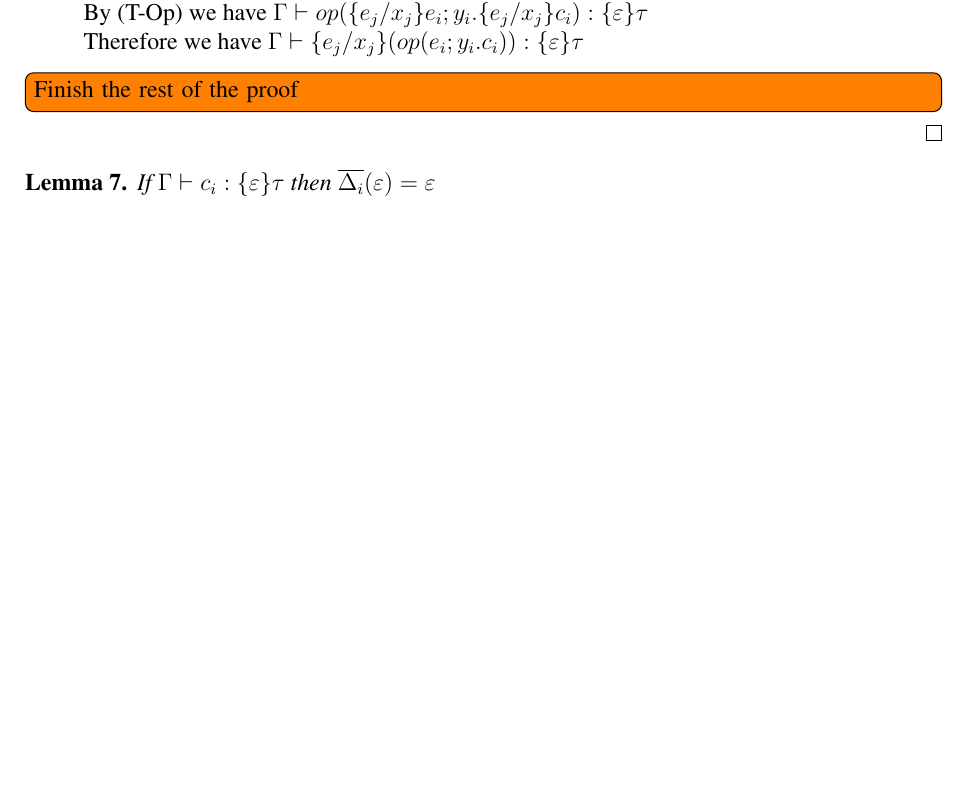
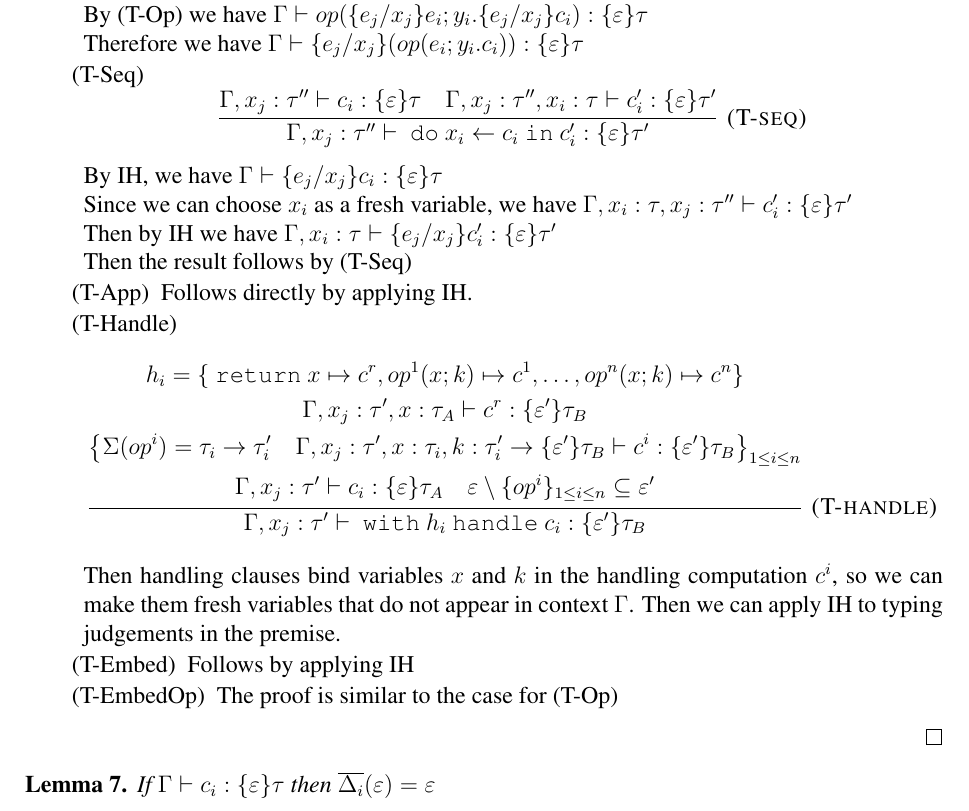
Before and after one commit to anlunx/thesis, a LaTeX thesis (thesis.tex, which reads algebraic.tex): part of page 48 of 63, cut so that both start at the same text, the shorter picture padded with empty space. Compiled offline with pdfLaTeX.

Commit message:
The substitution lemma

```diff
--- a/algebraic.tex
+++ b/algebraic.tex
@@ -458,8 +458,35 @@ Since we can make $y_i$ a fresh variable, we have $\Gamma,  y_i : \tau_B, x_j:\t
 Then by IH we have $\Gamma \vdash \{e_j/x_j\}e_i : \tau_A$ and $\Gamma,  y_i : \tau_B \vdash \{e_j/x_j\}c_i : \{\varepsilon\} \tau$.\\
 By (T-Op) we have $\Gamma \vdash op(\{e_j/x_j\}e_i; y_i.\{e_j/x_j\}c_i) : \{\varepsilon\}\tau$\\
 Therefore we have $\Gamma \vdash \{e_j/x_j\}(op(e_i; y_i.c_i)) : \{\varepsilon\}\tau$
+
+\item[(T-Seq)]
+$$
+\infer[\textsc{(T-seq)}]
+  {\Gamma, x_j : \tau'' \vdash \m{do} x_i \leftarrow c_i \m{in} c_i' : \{\varepsilon\}\tau' }
+  {\Gamma, x_j : \tau'' \vdash c_i : \{\varepsilon\}\tau & \Gamma, x_j : \tau'', x_i:\tau \vdash c_i': \{\varepsilon\}\tau'}
+  $$
+By IH, we have $\Gamma \vdash \{e_j/x_j\}c_i : \{\varepsilon\}\tau$\\
+Since we can choose $x_i$ as a fresh variable, we have $\Gamma, x_i : \tau, x_j : \tau'' \vdash c_i': \{\varepsilon\}\tau'$\\
+Then by IH we have  $\Gamma, x_i : \tau \vdash \{e_j/x_j\}c_i': \{\varepsilon\}\tau'$\\
+Then the result follows by (T-Seq)
+\item[(T-App)] Follows directly by applying IH.
+\item[(T-Handle)]
+$$
+\infer[\textsc{(T-handle)}]
+  {\Gamma, x_j : \tau' \vdash \m{with} h_i \m{handle} c_i: \{\varepsilon'\} \tau_B}
+  {\begin{gathered}
+  h_i = \{\m{return} x \mapsto c^r, op^1(x;k) \mapsto c^1, \dots, op^n(x;k) \mapsto c^n \}\\
+  \Gamma, x_j : \tau' , x: \tau_A \vdash c^r : \{\varepsilon'\}\tau_B \\
+  \left\{ \Sigma(op^i) = \tau_i \rightarrow \tau_i'  \quad \Gamma, x_j : \tau', x:\tau_i, k:\tau_i' \rightarrow \{\varepsilon'\}\tau_B \vdash c^i: \{\varepsilon'\}\tau_B    \right\}_{1 \leq i \leq n} \\
+  \Gamma, x_j : \tau' \vdash c_i : \{\varepsilon\}\tau_A \quad \varepsilon \setminus \{op^i\}_{1 \leq i \leq n} \subseteq \varepsilon'
+  \end{gathered}}
+  $$
+    Then handling clauses bind variables $x$ and $k$ in the handling computation $c^i$, so we can make them fresh variables that do not appear in context $\Gamma$. Then we can apply IH to typing judgements in the premise.
+
+\item[(T-Embed)] Follows by applying IH
+\item[(T-EmbedOp)] The proof is similar to  the case for (T-Op)
+
 \end{enumerate}
-\todo[inline]{Finish the rest of the proof}
 \end{proof}
 \end{lemma}
 
```
Also changed, not shown: thesis.pdf.
